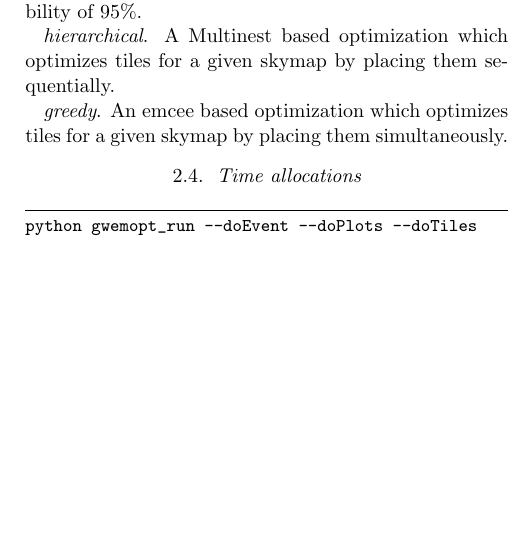
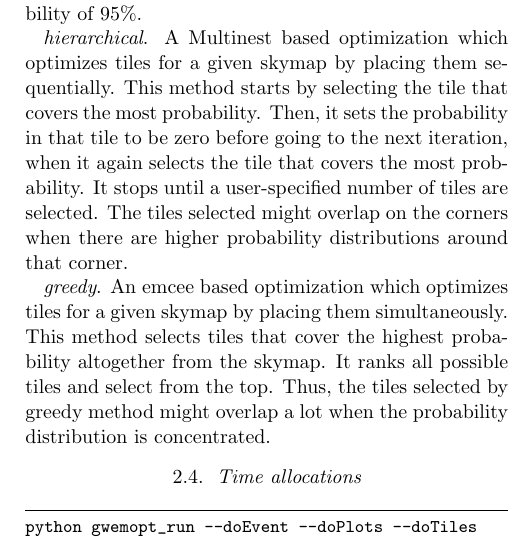
Before and after one commit to skyportal/gwemopt, a LaTeX paper (doc/doc/gwemopt.tex): part of one column of page 5 of 8, cut so that both start at the same text, the shorter picture padded with empty space. Compiled offline with pdfLaTeX.

Commit message:
expand doc for hierarchical and greedy

```diff
--- a/doc/doc/gwemopt.tex
+++ b/doc/doc/gwemopt.tex
@@ -259,9 +259,9 @@ T_{ij} = \int_{\alpha_i}^{\alpha_i+\Delta \alpha}\int_{\delta_i}^{\delta_i+\Delt
 \end{equation}
 Then we rank all the tiles with their $T_{ij}$ and select from the top of the rankings until we reach the target probability of 95\%.
 
-\emph{hierarchical}. A Multinest based optimization which optimizes tiles for a given skymap by placing them sequentially.
+\emph{hierarchical}. A Multinest based optimization which optimizes tiles for a given skymap by placing them sequentially. This method starts by selecting the tile that covers the most probability. Then, it sets the probability in that tile to be zero before going to the next iteration, when it again selects the tile that covers the most probability. It stops until a user-specified number of tiles are selected. The tiles selected might overlap on the corners when there are higher probability distributions around that corner.
 
-\emph{greedy}. An emcee based optimization which optimizes tiles for a given skymap by placing them simultaneously.
+\emph{greedy}. An emcee based optimization which optimizes tiles for a given skymap by placing them simultaneously. This method selects tiles that cover the highest probability altogether from the skymap. It ranks all possible tiles and select from the top. Thus, the tiles selected by greedy method might overlap a lot when the probability distribution is concentrated.
 
 \subsection{Time allocations}
 \begin{lstlisting}
```
Also changed, not shown: doc/doc/gwemopt.pdf.
